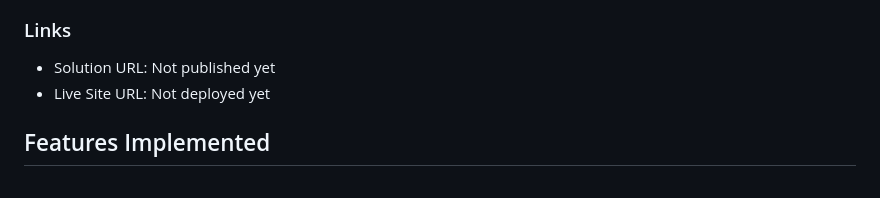
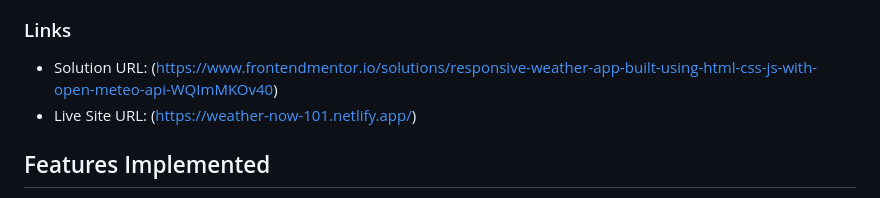
Before and after one commit to theprogrammer141/Weather-Now, a Markdown page: README.md, the part around the change. Drawn GitHub-style.

```diff
--- a/README.md
+++ b/README.md
@@ -24,8 +24,8 @@ Users can:
 
 ### Links
 
-- Solution URL: Not published yet
-- Live Site URL: Not deployed yet
+- Solution URL: (https://www.frontendmentor.io/solutions/responsive-weather-app-built-using-html-css-js-with-open-meteo-api-WQImMKOv40)
+- Live Site URL: (https://weather-now-101.netlify.app/)
 
 ## Features Implemented
 
```
